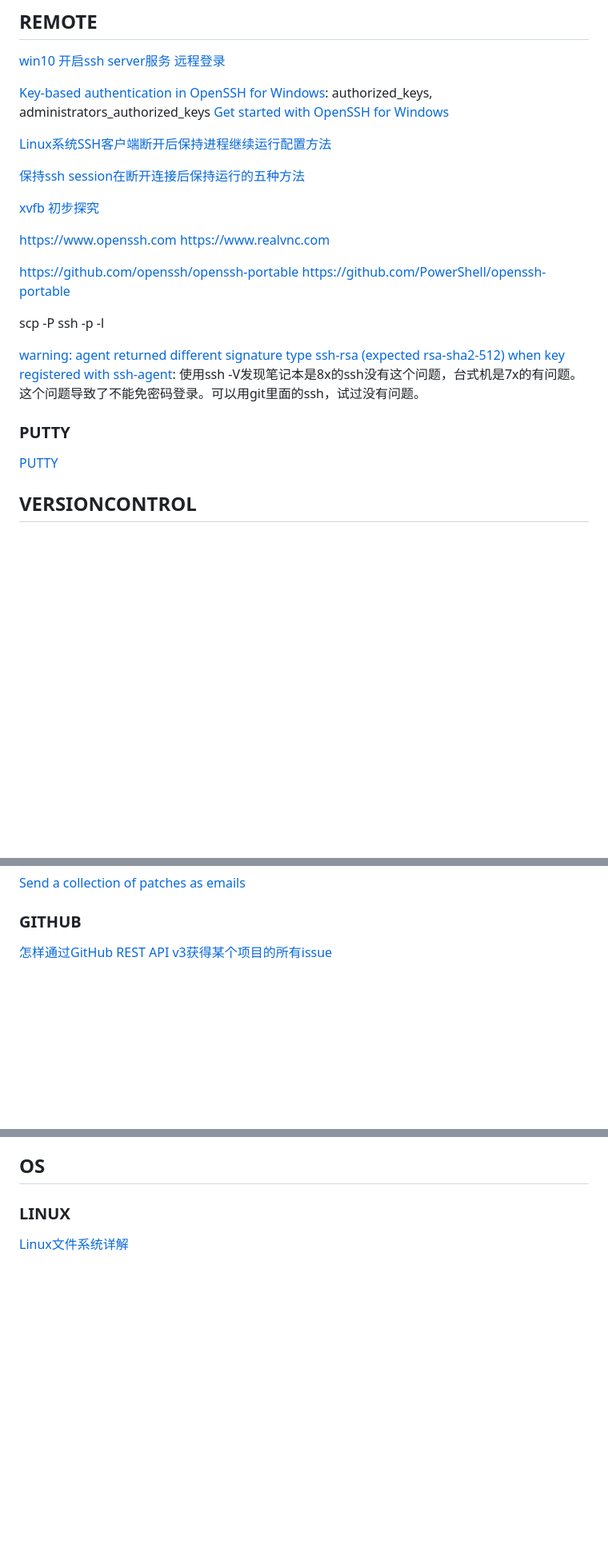
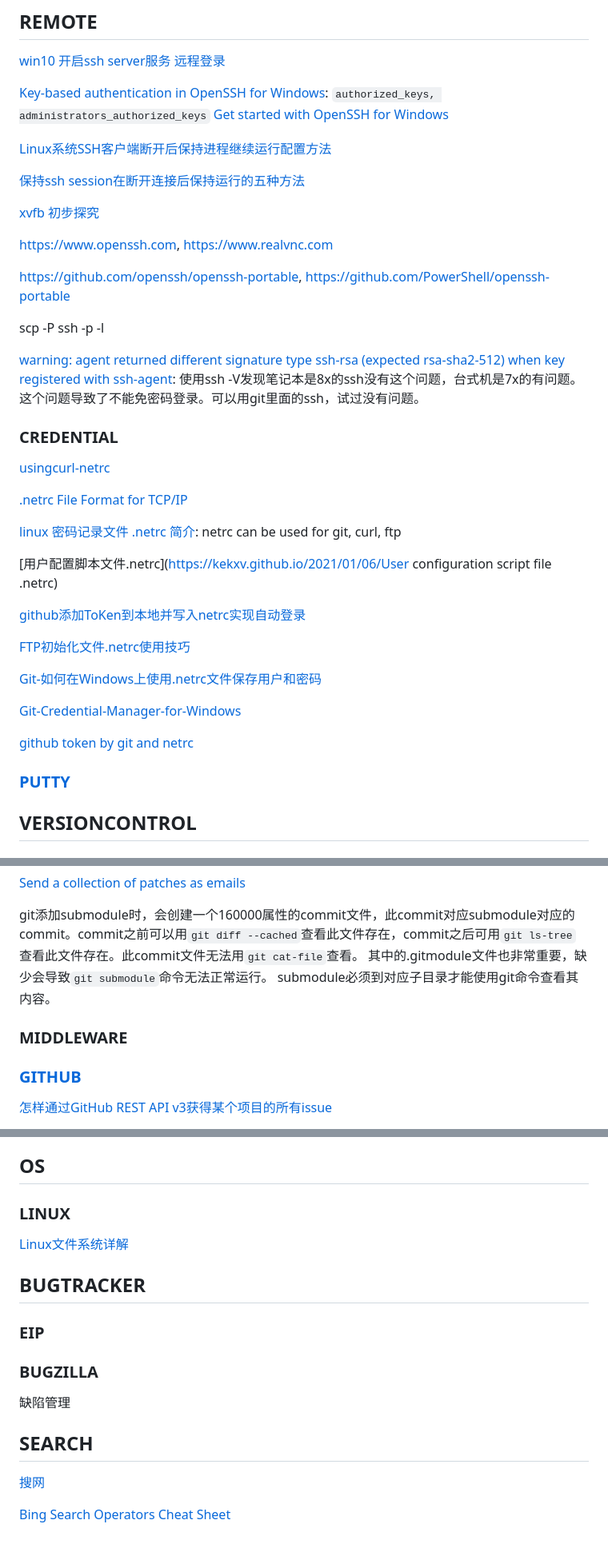
Before and after one commit to CoderKerwin/CoderKerwin.github.io, a Markdown page: en/software/software.md, 3 parts joined by grey strips. Shown at 80% size. Rendered like a GitHub page; blank space fills up the shorter version.

Commit message:
Update link and typographic in software

```diff
--- a/en/software/software.md
+++ b/en/software/software.md
@@ -225,7 +225,7 @@ Tianocore项目使用了github.io来做为文档展示，参考这个来构建gi
 ## REMOTE
 [win10 开启ssh server服务 远程登录](https://blog.csdn.net/weixin_43064185/article/details/90080815)
 
-[Key-based authentication in OpenSSH for Windows](https://learn.microsoft.com/en-us/windows-server/administration/openssh/openssh_keymanagement): authorized_keys, administrators_authorized_keys
+[Key-based authentication in OpenSSH for Windows](https://learn.microsoft.com/en-us/windows-server/administration/openssh/openssh_keymanagement): `authorized_keys, administrators_authorized_keys`
 [Get started with OpenSSH for Windows           ](https://learn.microsoft.com/en-us/windows-server/administration/openssh/openssh_install_firstuse)
 
 [Linux系统SSH客户端断开后保持进程继续运行配置方法](https://help.aliyun.com/document_detail/42523.html)
@@ -234,19 +234,38 @@ Tianocore项目使用了github.io来做为文档展示，参考这个来构建gi
 
 [xvfb 初步探究](https://blog.csdn.net/span76/article/details/11473315)
 
-https://www.openssh.com
-https://www.realvnc.com
+<https://www.openssh.com>,
+<https://www.realvnc.com>
 
-https://github.com/openssh/openssh-portable
-https://github.com/PowerShell/openssh-portable
+<https://github.com/openssh/openssh-portable>,
+<https://github.com/PowerShell/openssh-portable>
 
 scp -P
 ssh -p -l
 
 [warning: agent returned different signature type ssh-rsa (expected rsa-sha2-512) when key registered with ssh-agent](https://github.com/PowerShell/Win32-OpenSSH/issues/1551): 使用ssh -V发现笔记本是8x的ssh没有这个问题，台式机是7x的有问题。这个问题导致了不能免密码登录。可以用git里面的ssh，试过没有问题。
 
-### PUTTY
-[PUTTY](https://putty.org)
+### CREDENTIAL
+
+[usingcurl-netrc](https://github.com/chinanf-boy/everything-curl-zh/blob/master/book/usingcurl-netrc.zh.md)
+
+[.netrc File Format for TCP/IP](https://www.ibm.com/docs/en/aix/7.3?topic=formats-netrc-file-format-tcpip)
+
+[linux 密码记录文件 .netrc 简介](https://blog.csdn.net/whatday/article/details/106000186): netrc can be used for git, curl, ftp
+
+[用户配置脚本文件.netrc](https://kekxv.github.io/2021/01/06/User configuration script file .netrc)
+
+[github添加ToKen到本地并写入netrc实现自动登录](https://blog.csdn.net/bjbz_cxy/article/details/121851002)
+
+[FTP初始化文件.netrc使用技巧](http://www.360doc.com/content/15/0827/14/1106320_495171593.shtml)
+
+[Git-如何在Windows上使用.netrc文件保存用户和密码](https://qastack.cn/programming/6031214/git-how-to-use-netrc-file-on-windows-to-save-user-and-password)
+
+[Git-Credential-Manager-for-Windows](https://github.com/Microsoft/Git-Credential-Manager-for-Windows)
+
+[github token by git and netrc](https://docs.github.com/en/authentication/keeping-your-account-and-data-secure/managing-your-personal-access-tokens)
+
+### [PUTTY](https://putty.org)
 
 ## VERSIONCONTROL
 
@@ -254,6 +273,13 @@ ssh -p -l
 
 [Send a collection of patches as emails](https://git-scm.com/docs/git-send-email)
 
-### GITHUB
+git添加submodule时，会创建一个160000属性的commit文件，此commit对应submodule对应的commit。commit之前可以用`git diff --cached`查看此文件存在，commit之后可用`git ls-tree`查看此文件存在。此commit文件无法用`git cat-file`查看。
+其中的.gitmodule文件也非常重要，缺少会导致`git submodule`命令无法正常运行。
+submodule必须到对应子目录才能使用git命令查看其内容。
+
+### MIDDLEWARE
+
+
+### [GITHUB](https://github.com)
 
 [怎样通过GitHub REST API v3获得某个项目的所有issue](https://blog.csdn.net/qysh123/article/details/79626894)
@@ -263,3 +307,16 @@ ssh -p -l
 ### LINUX
 
 [Linux文件系统详解](http://c.biancheng.net/view/880.html)
+
+## BUGTRACKER
+
+### EIP
+
+### BUGZILLA
+缺陷管理
+
+## SEARCH
+
+[搜网](http://sowang.com)
+
+[Bing Search Operators Cheat Sheet](https://www.sidegains.com/search-engines/bing-search-operators-cheat-sheet)
```
Also changed, not shown: other parts of en/software/software.md (+24 -6 lines).
